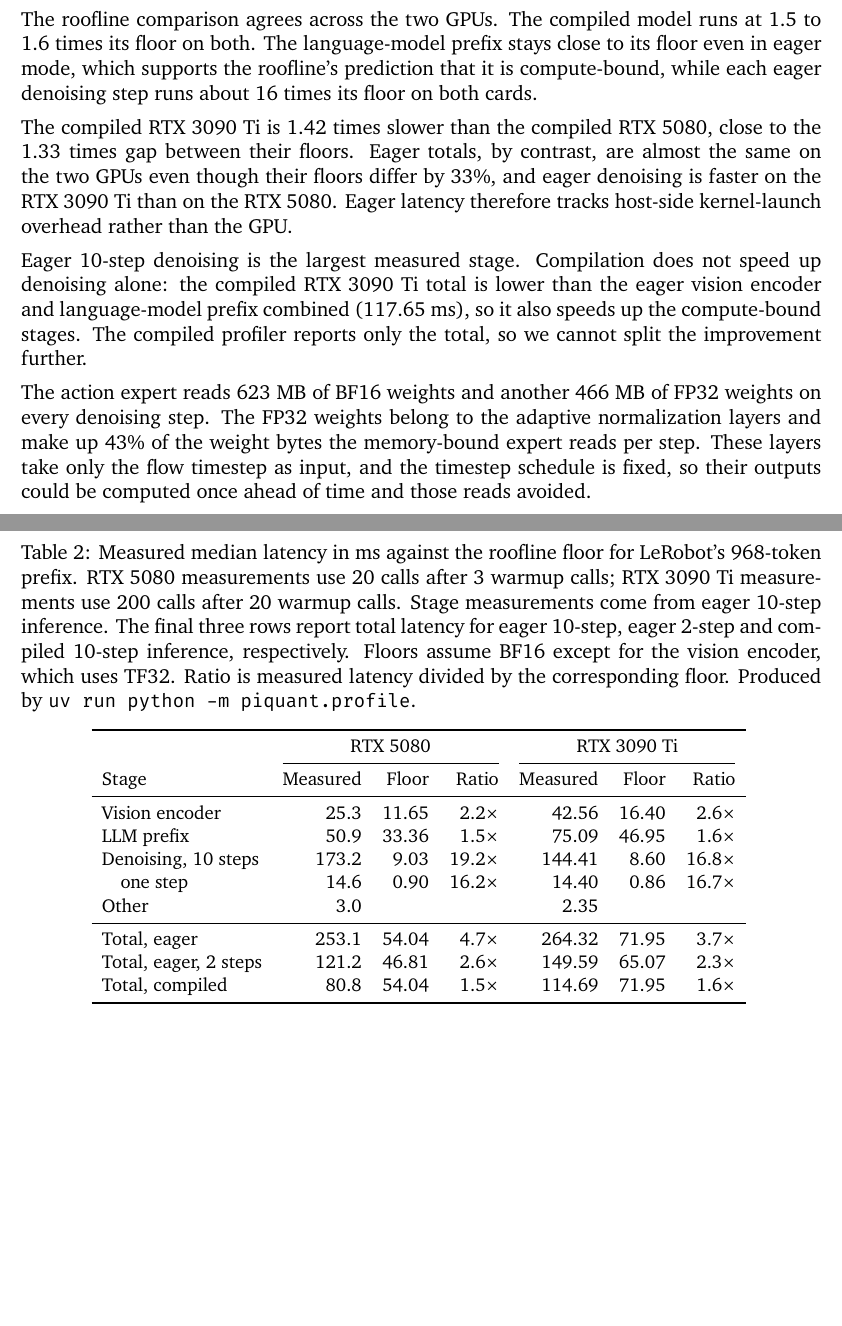
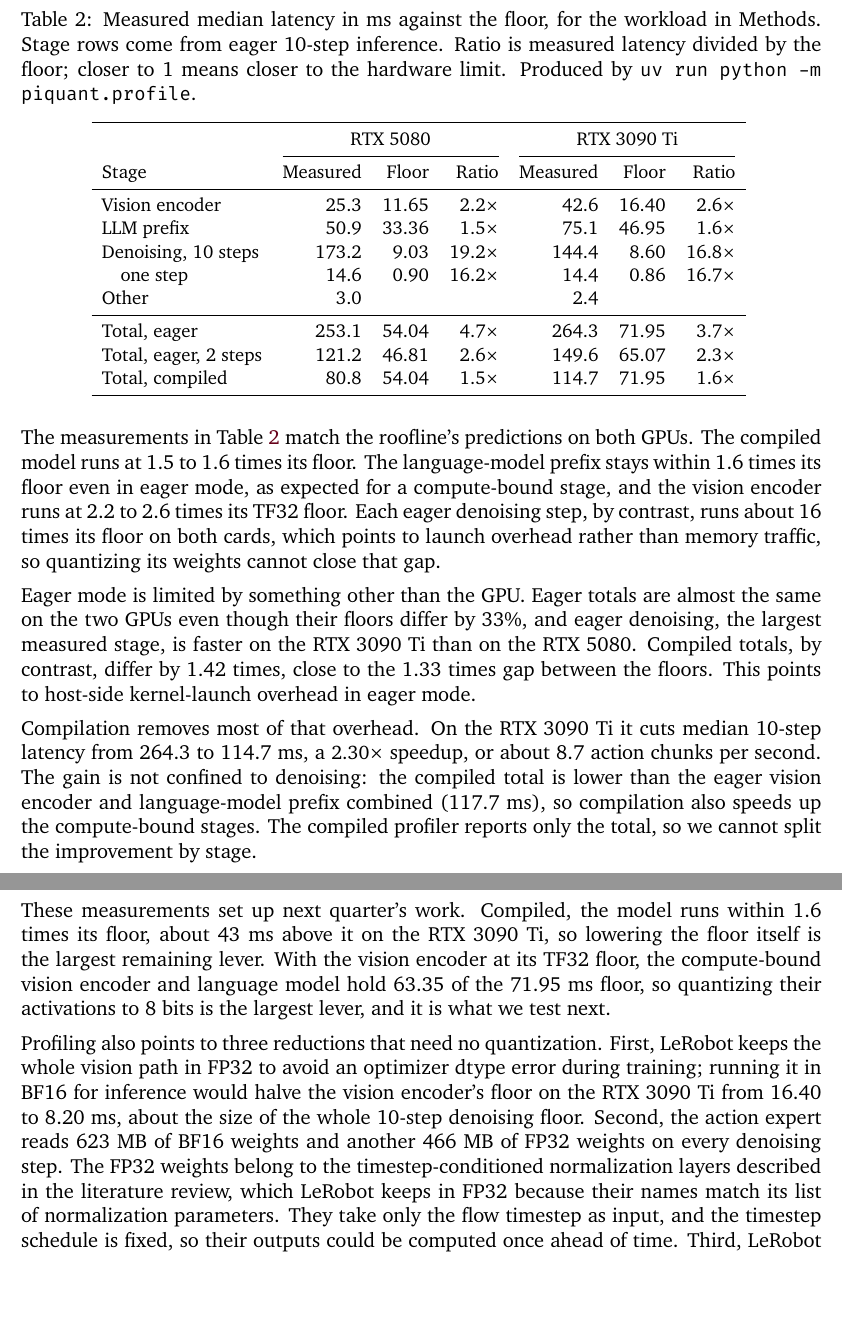
Before and after one commit to TheBoyRoy05/PiQuant, a LaTeX paper (report/report.tex, which reads report/table/profile_measured.tex): two parts of pages 5 and 6 of 7, joined at a grey line, cut so that both start at the same text, the shorter picture padded with empty space. Compiled offline with XeLaTeX; a missing font is replaced by an installed copy or a similar font.

Commit message:
report: tighten the checkpoint draft (#6)
Full read of the checkpoint draft, stacked on #5. Abstract grounded in
measured latency; roofline as an equation with one defined term, floor;
Methods split into workload, timing and floors; Results reordered around
the roofline holding on both GPUs; new Discussion naming the next
quarter's levers; lit review and Table 2 caption trimmed; openpi and
LeRobot cited.

```diff
--- a/report/report.tex
+++ b/report/report.tex
@@ -96,22 +103,25 @@ Table~\ref{tab:profile} shows the measured stage and total latencies. On the RTX
-The roofline comparison agrees across the two GPUs. The compiled model runs at 1.5 to 1.6 times its floor on both. The language-model prefix stays close to its floor even in eager mode, which supports the roofline's prediction that it is compute-bound, while each eager denoising step runs about 16 times its floor on both cards.
-
-The compiled RTX 3090 Ti is 1.42 times slower than the compiled RTX 5080, close to the 1.33 times gap between their floors. Eager totals, by contrast, are almost the same on the two GPUs even though their floors differ by 33\%, and eager denoising is faster on the RTX 3090 Ti than on the RTX 5080. Eager latency therefore tracks host-side kernel-launch overhead rather than the GPU.
-
-Eager 10-step denoising is the largest measured stage. Compilation does not speed up denoising alone: the compiled RTX 3090 Ti total is lower than the eager vision encoder and language-model prefix combined (117.65 ms), so it also speeds up the compute-bound stages. The compiled profiler reports only the total, so we cannot split the improvement further.
-
-The action expert reads 623 MB of BF16 weights and another 466 MB of FP32 weights on every denoising step. The FP32 weights belong to the adaptive normalization layers and make up 43\% of the weight bytes the memory-bound expert reads per step. These layers take only the flow timestep as input, and the timestep schedule is fixed, so their outputs could be computed once ahead of time and those reads avoided.
-
-
-\begin{table}[htbp]
+\subsection{Baseline}
+\begin{table}[!h]
 \input{table/profile_measured}
-\caption{Measured median latency in ms against the roofline floor for LeRobot's 968-token prefix. RTX 5080 measurements use 20 calls after 3 warmup calls; RTX 3090 Ti measurements use 200 calls after 20 warmup calls. Stage measurements come from eager 10-step inference. The final three rows report total latency for eager 10-step, eager 2-step and compiled 10-step inference, respectively. Floors assume BF16 except for the vision encoder, which uses TF32. Ratio is measured latency divided by the corresponding floor. Produced by \texttt{uv run python -m piquant.profile}.}
+\caption{Measured median latency in ms against the floor, for the workload in Methods. Stage rows come from eager 10-step inference. Ratio is measured latency divided by the floor; closer to 1 means closer to the hardware limit. Produced by \texttt{uv run python -m piquant.profile}.}
 \label{tab:profile}
 \end{table}
 
-\clearpage
+The measurements in Table~\ref{tab:profile} match the roofline's predictions on both GPUs. The compiled model runs at 1.5 to 1.6 times its floor. The language-model prefix stays within 1.6 times its floor even in eager mode, as expected for a compute-bound stage, and the vision encoder runs at 2.2 to 2.6 times its TF32 floor. Each eager denoising step, by contrast, runs about 16 times its floor on both cards, which points to launch overhead rather than memory traffic, so quantizing its weights cannot close that gap.
+
+Eager mode is limited by something other than the GPU. Eager totals are almost the same on the two GPUs even though their floors differ by 33\%, and eager denoising, the largest measured stage, is faster on the RTX 3090 Ti than on the RTX 5080. Compiled totals, by contrast, differ by 1.42 times, close to the 1.33 times gap between the floors. This points to host-side kernel-launch overhead in eager mode.
+
+Compilation removes most of that overhead. On the RTX 3090 Ti it cuts median 10-step latency from 264.3 to 114.7 ms, a $2.30\times$ speedup, or about 8.7 action chunks per second. The gain is not confined to denoising: the compiled total is lower than the eager vision encoder and language-model prefix combined (117.7 ms), so compilation also speeds up the compute-bound stages. The compiled profiler reports only the total, so we cannot split the improvement by stage.
+
 \section{Discussion}
 
-\section{Conclusion}
+These measurements set up next quarter's work. Compiled, the model runs within 1.6 times its floor, about 43 ms above it on the RTX 3090 Ti, so lowering the floor itself is the largest remaining lever. With the vision encoder at its TF32 floor, the compute-bound vision encoder and language model hold 63.35 of the 71.95 ms floor, so quantizing their activations to 8 bits is the largest lever, and it is what we test next.
+
+Profiling also points to three reductions that need no quantization. First, LeRobot keeps the whole vision path in FP32 to avoid an optimizer dtype error during training; running it in BF16 for inference would halve the vision encoder's floor on the RTX 3090 Ti from 16.40 to 8.20 ms, about the size of the whole 10-step denoising floor. Second, the action expert reads 623 MB of BF16 weights and another 466 MB of FP32 weights on every denoising step. The FP32 weights belong to the timestep-conditioned normalization layers described in the literature review, which LeRobot keeps in FP32 because their names match its list of normalization parameters. They take only the flow timestep as input, and the timestep schedule is fixed, so their outputs could be computed once ahead of time. Third, LeRobot encodes the checkpoint's empty third camera slot; skipping it would shrink the prefix from 968 to 712 tokens, if task success holds.
+
+% \section{Conclusion}
+
+\newpage
 
 %%%%%%%%%%%%%%%%%%%%%%%%%%%%%%%%%%%%%%%%%%%%%%%%%%%%%%%%
 %%%% Reference / Bibliography
--- a/report/table/profile_measured.tex
+++ b/report/table/profile_measured.tex
@@ -8,14 +8,14 @@
 \cmidrule(lr){2-4} \cmidrule(lr){5-7}
 Stage & Measured & Floor & Ratio & Measured & Floor & Ratio \\
 \midrule
-Vision encoder          & 25.3  & 11.65 & 2.2$\times$  & 42.56 & 16.40 & 2.6$\times$ \\
-LLM prefix              & 50.9  & 33.36 & 1.5$\times$  & 75.09 & 46.95 & 1.6$\times$ \\
-Denoising, 10 steps     & 173.2 & 9.03  & 19.2$\times$ & 144.41 & 8.60  & 16.8$\times$ \\
-\quad one step          & 14.6  & 0.90  & 16.2$\times$ & 14.40 & 0.86  & 16.7$\times$ \\
-Other                   & 3.0   &       &              & 2.35 &       &    \\
+Vision encoder          & 25.3  & 11.65 & 2.2$\times$  & 42.6 & 16.40 & 2.6$\times$ \\
+LLM prefix              & 50.9  & 33.36 & 1.5$\times$  & 75.1 & 46.95 & 1.6$\times$ \\
+Denoising, 10 steps     & 173.2 & 9.03  & 19.2$\times$ & 144.4 & 8.60  & 16.8$\times$ \\
+\quad one step          & 14.6  & 0.90  & 16.2$\times$ & 14.4 & 0.86  & 16.7$\times$ \\
+Other                   & 3.0   &       &              & 2.4 &       &    \\
 \midrule
-Total, eager            & 253.1 & 54.04 & 4.7$\times$  & 264.32 & 71.95 & 3.7$\times$ \\
-Total, eager, 2 steps   & 121.2 & 46.81 & 2.6$\times$  & 149.59 & 65.07 & 2.3$\times$ \\
-Total, compiled         & 80.8  & 54.04 & 1.5$\times$  & 114.69 & 71.95 & 1.6$\times$ \\
+Total, eager            & 253.1 & 54.04 & 4.7$\times$  & 264.3 & 71.95 & 3.7$\times$ \\
+Total, eager, 2 steps   & 121.2 & 46.81 & 2.6$\times$  & 149.6 & 65.07 & 2.3$\times$ \\
+Total, compiled         & 80.8  & 54.04 & 1.5$\times$  & 114.7 & 71.95 & 1.6$\times$ \\
 \bottomrule
 \end{tabular}
```
Also changed, not shown: report/reference.bib (+16 -0 lines), report/report.pdf, report/report.tex (35 more changed lines).
